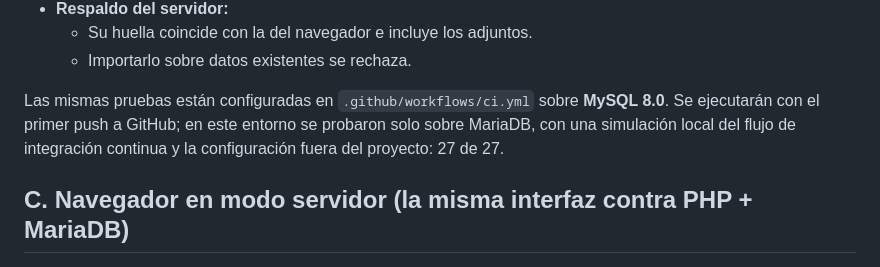
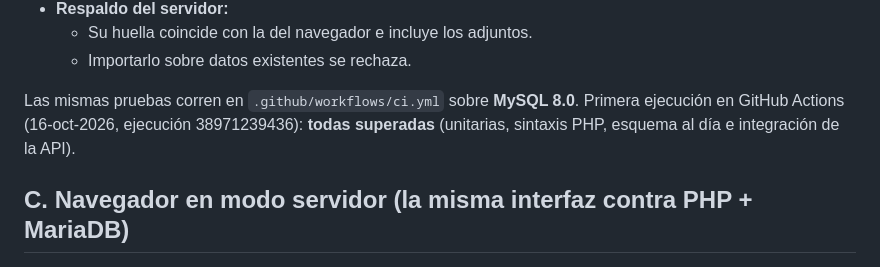
Before and after one commit to Esteban19890616/VALORACION, a Markdown page: docs/PRUEBAS.md, the part around the change. Drawn GitHub-style.

Commit message:
Documenta la primera ejecución de la integración continua sobre MySQL 8
Co-Authored-By: Claude Opus 5.5 <noreply@anthropic.com>
Claude-Session: https://claude.ai/code/session_01Mj97aU7Dp7mLecbHFqhcQZ

```diff
--- a/docs/PRUEBAS.md
+++ b/docs/PRUEBAS.md
@@ -179,7 +179,7 @@ Contra PHP + MariaDB, sobre una base vacía.
   * Su huella coincide con la del navegador e incluye los adjuntos.
   * Importarlo sobre datos existentes se rechaza.
 
-Las mismas pruebas están configuradas en `.github/workflows/ci.yml` sobre **MySQL 8.0**. Se ejecutarán con el primer push a GitHub; en este entorno se probaron solo sobre MariaDB, con una simulación local del flujo de integración continua y la configuración fuera del proyecto: 27 de 27.
+Las mismas pruebas corren en `.github/workflows/ci.yml` sobre **MySQL 8.0**. Primera ejecución en GitHub Actions (16-oct-2026, ejecución 38971239436): **todas superadas** (unitarias, sintaxis PHP, esquema al día e integración de la API).
 
 ## C. Navegador en modo servidor (la misma interfaz contra PHP + MariaDB)
 
```
